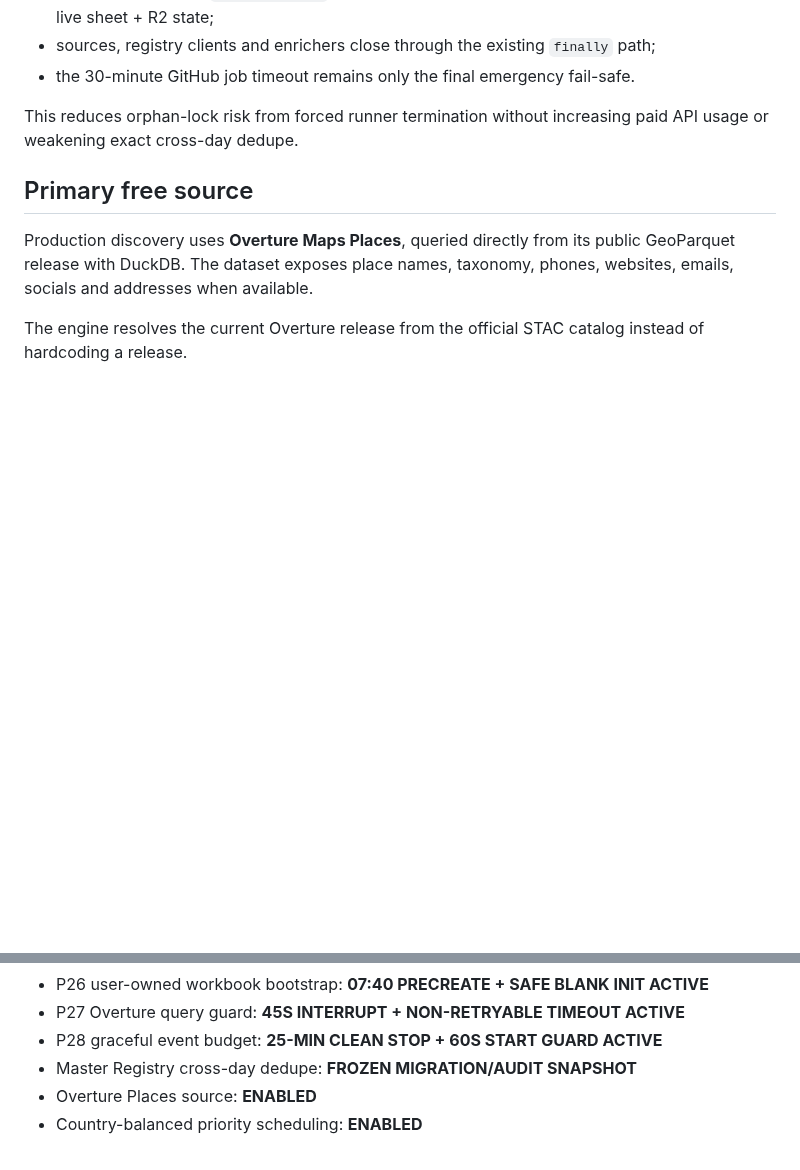
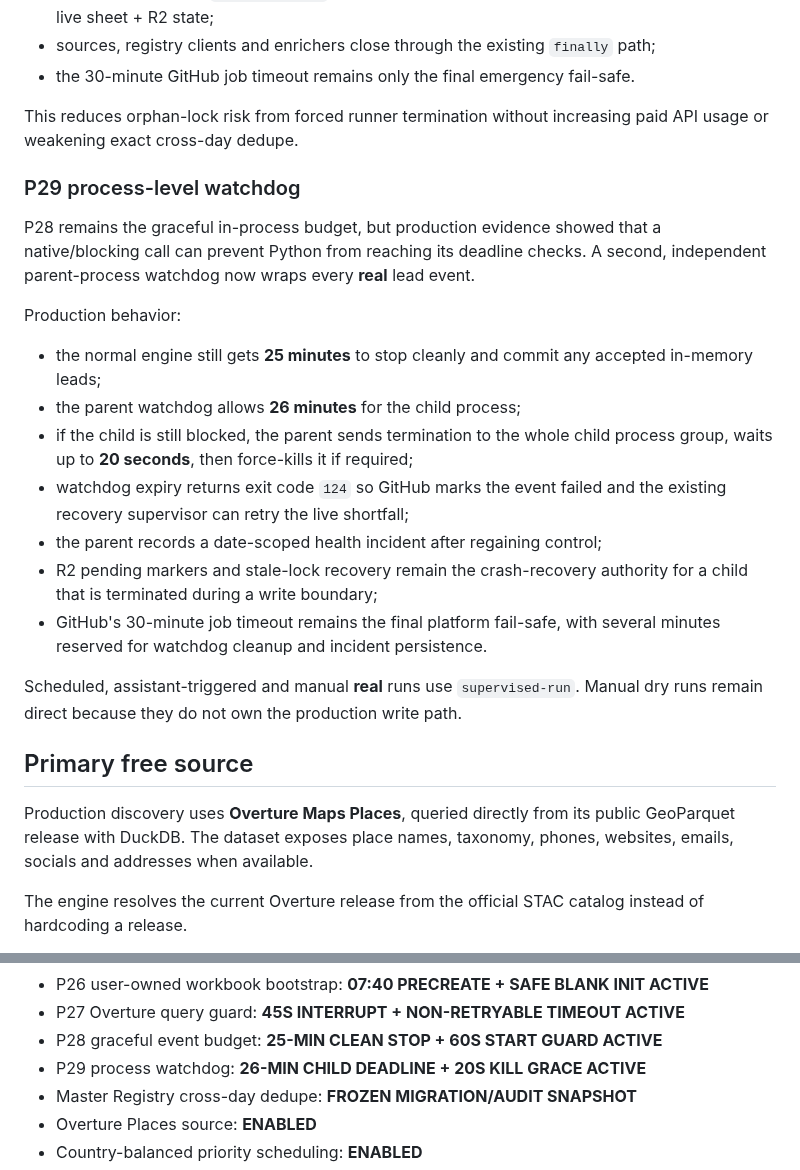
Before and after one commit to Vertex-Systems-Network/vsn-lead-engine, a Markdown page: README.md, 2 parts joined by grey strips. GitHub-like rendering; blank space fills up the shorter version.

Commit message:
Docs: record P29 watchdog recovery layer

```diff
--- a/README.md
+++ b/README.md
@@ -696,6 +696,31 @@ Production behavior:
 This reduces orphan-lock risk from forced runner termination without increasing
 paid API usage or weakening exact cross-day dedupe.
 
+### P29 process-level watchdog
+
+P28 remains the graceful in-process budget, but production evidence showed that a
+native/blocking call can prevent Python from reaching its deadline checks. A
+second, independent parent-process watchdog now wraps every **real** lead event.
+
+Production behavior:
+
+- the normal engine still gets **25 minutes** to stop cleanly and commit any
+  accepted in-memory leads;
+- the parent watchdog allows **26 minutes** for the child process;
+- if the child is still blocked, the parent sends termination to the whole child
+  process group, waits up to **20 seconds**, then force-kills it if required;
+- watchdog expiry returns exit code `124` so GitHub marks the event failed and
+  the existing recovery supervisor can retry the live shortfall;
+- the parent records a date-scoped health incident after regaining control;
+- R2 pending markers and stale-lock recovery remain the crash-recovery authority
+  for a child that is terminated during a write boundary;
+- GitHub's 30-minute job timeout remains the final platform fail-safe, with
+  several minutes reserved for watchdog cleanup and incident persistence.
+
+Scheduled, assistant-triggered and manual **real** runs use
+`supervised-run`. Manual dry runs remain direct because they do not own the
+production write path.
+
 ## Primary free source
 
 Production discovery uses **Overture Maps Places**, queried directly from its
@@ -1010,6 +1035,7 @@ stored as GitHub secret `GOOGLE_SERVICE_ACCOUNT_JSON`.
 - P26 user-owned workbook bootstrap: **07:40 PRECREATE + SAFE BLANK INIT ACTIVE**
 - P27 Overture query guard: **45S INTERRUPT + NON-RETRYABLE TIMEOUT ACTIVE**
 - P28 graceful event budget: **25-MIN CLEAN STOP + 60S START GUARD ACTIVE**
+- P29 process watchdog: **26-MIN CHILD DEADLINE + 20S KILL GRACE ACTIVE**
 - Master Registry cross-day dedupe: **FROZEN MIGRATION/AUDIT SNAPSHOT**
 - Overture Places source: **ENABLED**
 - Country-balanced priority scheduling: **ENABLED**
```
